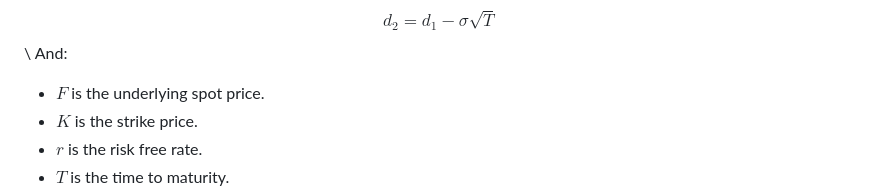
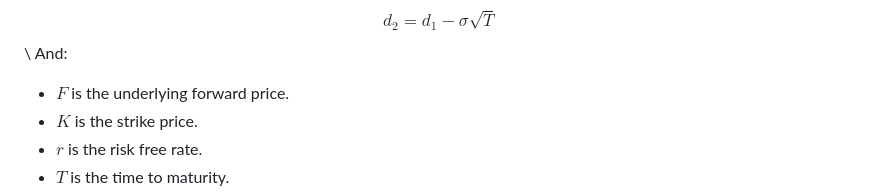
Before and after one commit to rcalxrc08/FinancialToolbox.jl, a Markdown page: page/index.md, the part around the change printed below. Drawn GitHub-style.

```diff
--- a/page/index.md
+++ b/page/index.md
@@ -102,7 +102,7 @@ $$d_1 = \frac{\ln\left(\frac{F}{K}\right) + \frac{\sigma^2}{2}T}{\sigma\sqrt{T}}
 $$d_2 = d_1 - \sigma\sqrt{T}$$
 \\
 And:
-* $F$ is the underlying spot price.
+* $F$ is the underlying forward price.
 * $K$ is the strike price.
 * $r$ is the risk free rate.
 * $T$ is the time to maturity.
```
Also changed, not shown: other parts of page/index.md (+3 -3 lines).
